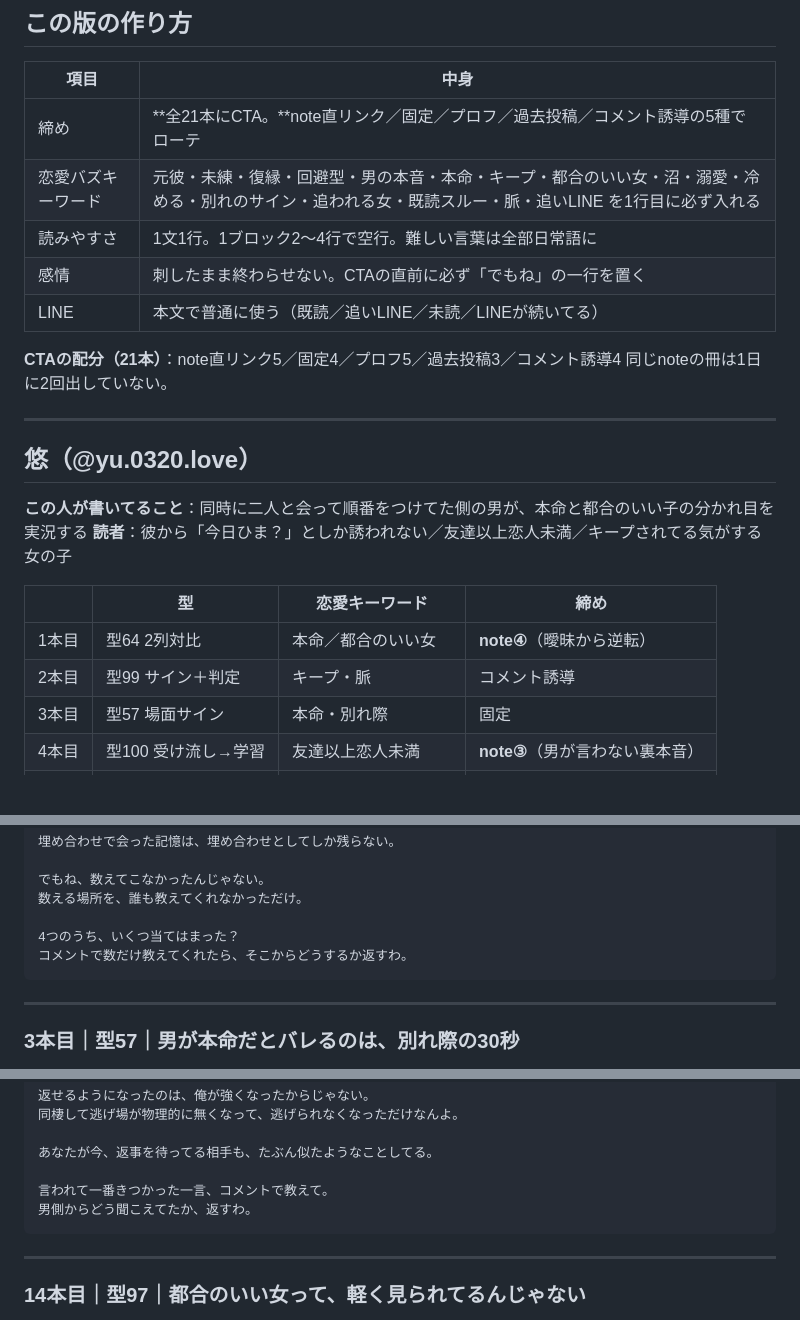
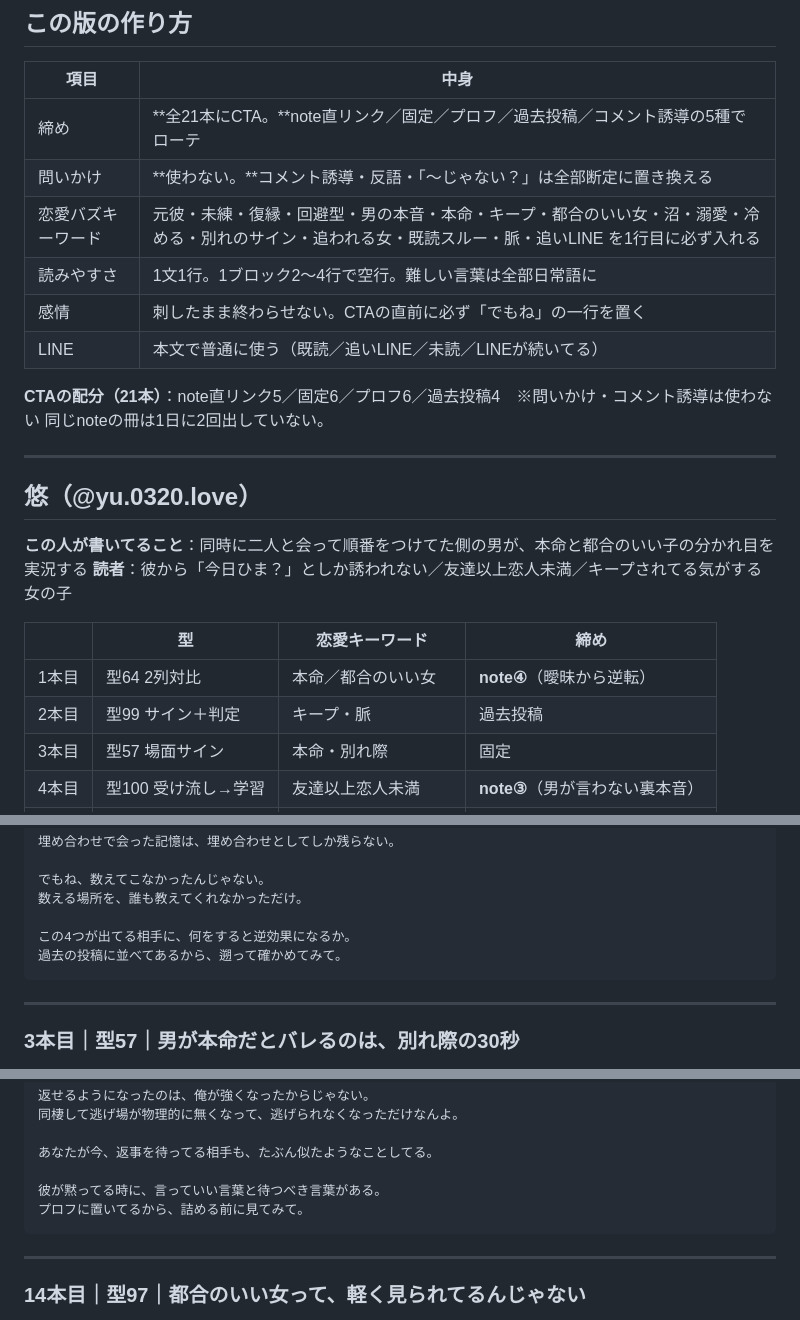
Before and after one commit to kuro777sns/apuri, a Markdown page: posts/2026-08-27_love5_buzz.md, 3 parts joined by grey strips. Rendered like a GitHub page; blank space fills up the shorter version.

````diff
--- a/posts/2026-08-27_love5_buzz.md
+++ b/posts/2026-08-27_love5_buzz.md
@@ -7,12 +7,13 @@
 | 項目 | 中身 |
 |---|---|
 | 締め | **全21本にCTA。**note直リンク／固定／プロフ／過去投稿／コメント誘導の5種でローテ |
+| 問いかけ | **使わない。**コメント誘導・反語・「〜じゃない？」は全部断定に置き換える |
 | 恋愛バズキーワード | 元彼・未練・復縁・回避型・男の本音・本命・キープ・都合のいい女・沼・溺愛・冷める・別れのサイン・追われる女・既読スルー・脈・追いLINE を1行目に必ず入れる |
 | 読みやすさ | 1文1行。1ブロック2〜4行で空行。難しい言葉は全部日常語に |
 | 感情 | 刺したまま終わらせない。CTAの直前に必ず「でもね」の一行を置く |
 | LINE | 本文で普通に使う（既読／追いLINE／未読／LINEが続いてる） |
 
-**CTAの配分（21本）**：note直リンク5／固定4／プロフ5／過去投稿3／コメント誘導4
+**CTAの配分（21本）**：note直リンク5／固定6／プロフ6／過去投稿4　※問いかけ・コメント誘導は使わない
 同じnoteの冊は1日に2回出していない。
 
 ---
@@ -25,7 +26,7 @@
 | | 型 | 恋愛キーワード | 締め |
 |---|---|---|---|
 | 1本目 | 型64 2列対比 | 本命／都合のいい女 | **note④**（曖昧から逆転） |
-| 2本目 | 型99 サイン＋判定 | キープ・脈 | コメント誘導 |
+| 2本目 | 型99 サイン＋判定 | キープ・脈 | 過去投稿 |
 | 3本目 | 型57 場面サイン | 本命・別れ際 | 固定 |
 | 4本目 | 型100 受け流し→学習 | 友達以上恋人未満 | **note③**（男が言わない裏本音） |
 | 5本目 | 型75 カウントダウン | 都合のいい女 | プロフ |
@@ -165,8 +166,8 @@ note.com/yu_renai_note/n/n257fa249f3c4
 でもね、数えてこなかったんじゃない。
 数える場所を、誰も教えてくれなかっただけ。
 
-4つのうち、いくつ当てはまった？
-コメントで数だけ教えてくれたら、そこからどうするか返すわ。
+この4つが出てる相手に、何をすると逆効果になるか。
+過去の投稿に並べてあるから、遡って確かめてみて。
 ```
 
 ---
@@ -872,8 +873,8 @@ note.com/ryo__loveshinri/n/n32fbfd004766
 
 あなたが今、返事を待ってる相手も、たぶん似たようなことしてる。
 
-言われて一番きつかった一言、コメントで教えて。
-男側からどう聞こえてたか、返すわ。
+彼が黙ってる時に、言っていい言葉と待つべき言葉がある。
+プロフに置いてるから、詰める前に見てみて。
 ```
 
 ---
````
Also changed, not shown: other parts of posts/2026-08-27_love5_buzz.md (+5 -5 lines), posts/2026-08-27_love5_buzz_part2.md (+21 -21 lines).
